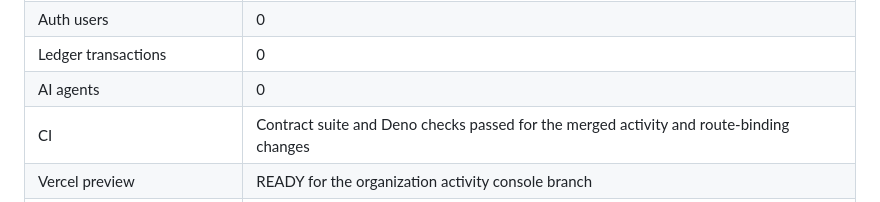
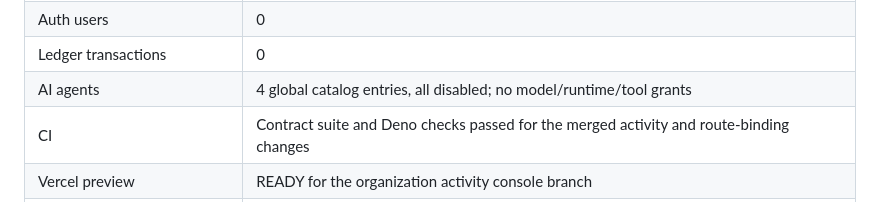
Before and after one commit to Johanne012/zyntra-flowbrief, a Markdown page: STATUS.md, the part around the change. GitHub-like rendering.

Commit message:
Record disabled global AI agent catalog in verified status

```diff
--- a/STATUS.md
+++ b/STATUS.md
@@ -26,7 +26,7 @@
 | Provider routes | 0 |
 | Auth users | 0 |
 | Ledger transactions | 0 |
-| AI agents | 0 |
+| AI agents | 4 global catalog entries, all disabled; no model/runtime/tool grants |
 | CI | Contract suite and Deno checks passed for the merged activity and route-binding changes |
 | Vercel preview | READY for the organization activity console branch |
 | Production release | Latest console/financial changes not yet verified on production |
```
